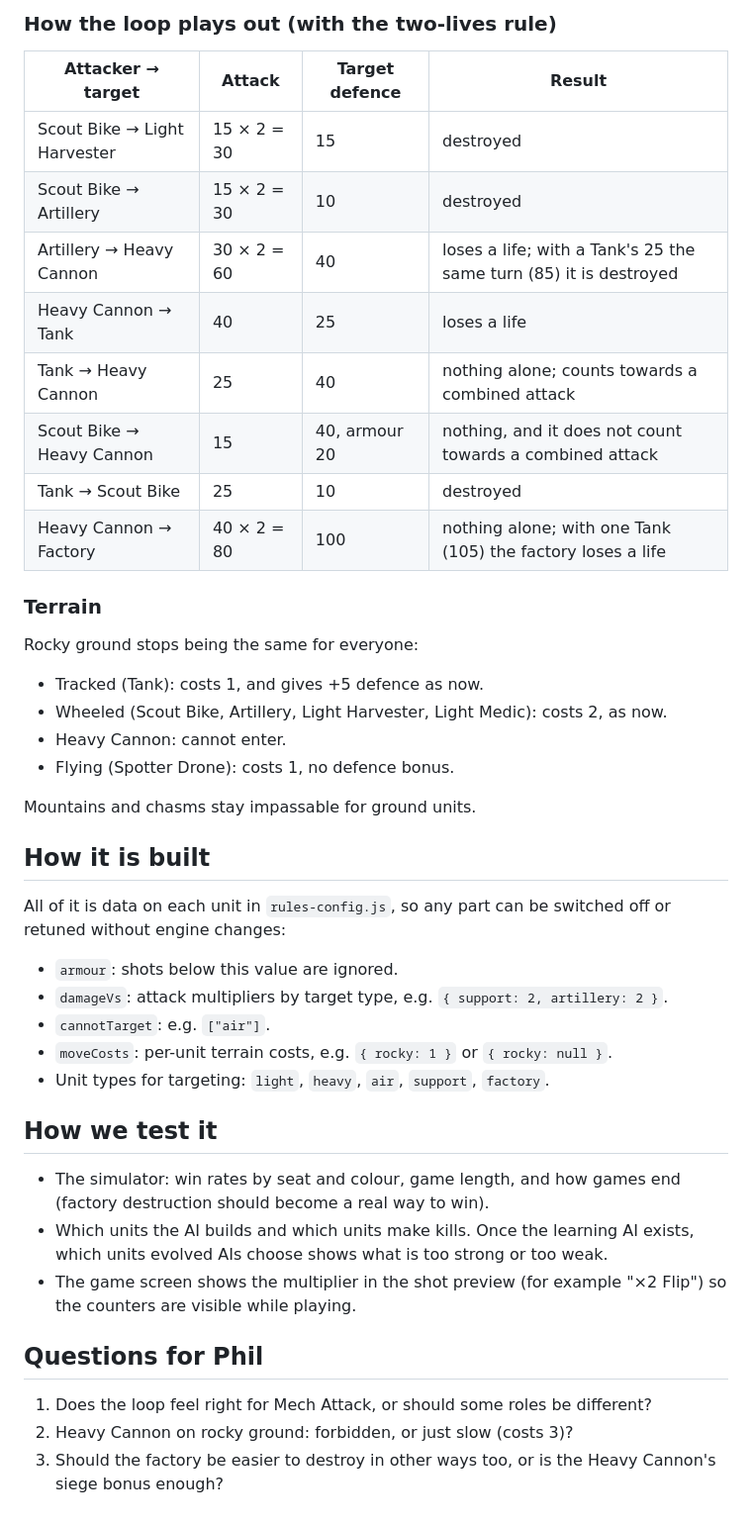
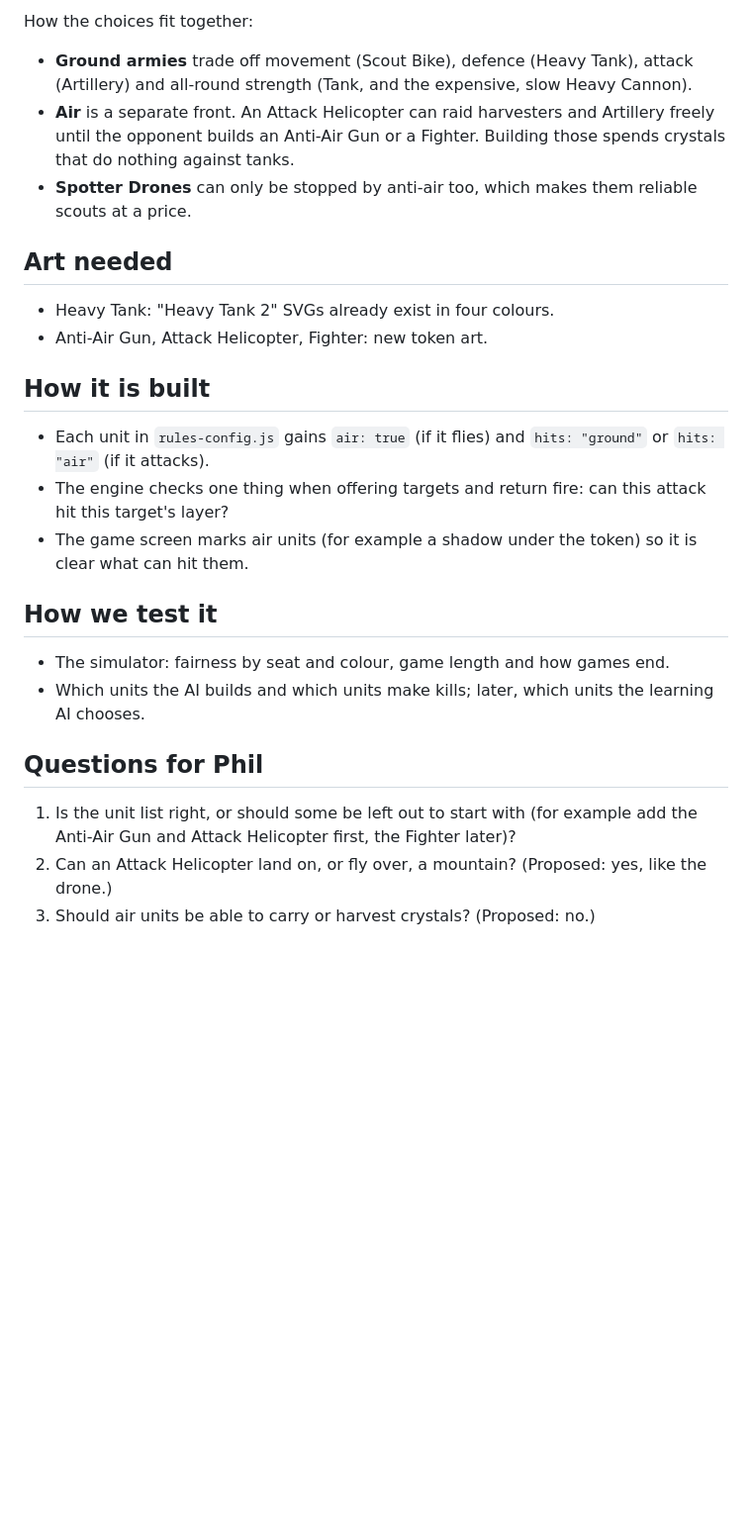
Before and after one commit to PhilOutram/mech-attack, a Markdown page: docs/unit-design.md, the part around one of its changes. Shown at 99% size. Rendered like a GitHub page; blank space fills up the shorter version.

```diff
--- a/docs/unit-design.md
+++ b/docs/unit-design.md
@@ -33,44 +38,27 @@ Costs stay as they are for now; the simulator will show whether any unit is too
 
-### How the loop plays out (with the two-lives rule)
+How the choices fit together:
+- **Ground armies** trade off movement (Scout Bike), defence (Heavy Tank), attack (Artillery) and all-round strength (Tank, and the expensive, slow Heavy Cannon).
+- **Air** is a separate front. An Attack Helicopter can raid harvesters and Artillery freely until the opponent builds an Anti-Air Gun or a Fighter. Building those spends crystals that do nothing against tanks.
+- **Spotter Drones** can only be stopped by anti-air too, which makes them reliable scouts at a price.
 
-| Attacker → target | Attack | Target defence | Result |
-|---|---|---|---|
-| Scout Bike → Light Harvester | 15 × 2 = 30 | 15 | destroyed |
-| Scout Bike → Artillery | 15 × 2 = 30 | 10 | destroyed |
-| Artillery → Heavy Cannon | 30 × 2 = 60 | 40 | loses a life; with a Tank's 25 the same turn (85) it is destroyed |
-| Heavy Cannon → Tank | 40 | 25 | loses a life |
-| Tank → Heavy Cannon | 25 | 40 | nothing alone; counts towards a combined attack |
-| Scout Bike → Heavy Cannon | 15 | 40, armour 20 | nothing, and it does not count towards a combined attack |
-| Tank → Scout Bike | 25 | 10 | destroyed |
-| Heavy Cannon → Factory | 40 × 2 = 80 | 100 | nothing alone; with one Tank (105) the factory loses a life |
+## Art needed
 
-### Terrain
-
-Rocky ground stops being the same for everyone:
-- Tracked (Tank): costs 1, and gives +5 defence as now.
-- Wheeled (Scout Bike, Artillery, Light Harvester, Light Medic): costs 2, as now.
-- Heavy Cannon: cannot enter.
-- Flying (Spotter Drone): costs 1, no defence bonus.
-
-Mountains and chasms stay impassable for ground units.
+- Heavy Tank: "Heavy Tank 2" SVGs already exist in four colours.
+- Anti-Air Gun, Attack Helicopter, Fighter: new token art.
 
 ## How it is built
 
-All of it is data on each unit in `rules-config.js`, so any part can be switched off or retuned without engine changes:
-- `armour`: shots below this value are ignored.
-- `damageVs`: attack multipliers by target type, e.g. `{ support: 2, artillery: 2 }`.
-- `cannotTarget`: e.g. `["air"]`.
-- `moveCosts`: per-unit terrain costs, e.g. `{ rocky: 1 }` or `{ rocky: null }`.
-- Unit types for targeting: `light`, `heavy`, `air`, `support`, `factory`.
+- Each unit in `rules-config.js` gains `air: true` (if it flies) and `hits: "ground"` or `hits: "air"` (if it attacks).
+- The engine checks one thing when offering targets and return fire: can this attack hit this target's layer?
+- The game screen marks air units (for example a shadow under the token) so it is clear what can hit them.
 
 ## How we test it
 
-- The simulator: win rates by seat and colour, game length, and how games end (factory destruction should become a real way to win).
-- Which units the AI builds and which units make kills. Once the learning AI exists, which units evolved AIs choose shows what is too strong or too weak.
-- The game screen shows the multiplier in the shot preview (for example "×2 Flip") so the counters are visible while playing.
+- The simulator: fairness by seat and colour, game length and how games end.
+- Which units the AI builds and which units make kills; later, which units the learning AI chooses.
 
 ## Questions for Phil
 
-1. Does the loop feel right for Mech Attack, or should some roles be different?
-2. Heavy Cannon on rocky ground: forbidden, or just slow (costs 3)?
-3. Should the factory be easier to destroy in other ways too, or is the Heavy Cannon's siege bonus enough?
+1. Is the unit list right, or should some be left out to start with (for example add the Anti-Air Gun and Attack Helicopter first, the Fighter later)?
+2. Can an Attack Helicopter land on, or fly over, a mountain? (Proposed: yes, like the drone.)
+3. Should air units be able to carry or harvest crystals? (Proposed: no.)
```
Also changed, not shown: other parts of docs/unit-design.md (+27 -22 lines).
